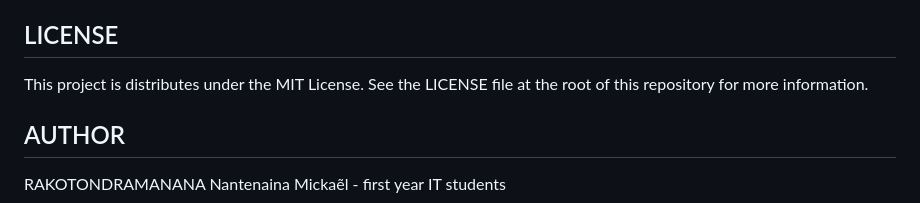
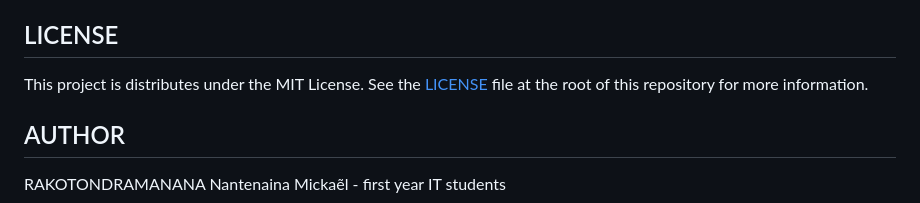
Before and after one commit to RakotondramananaNantenainaMickael/Portfolio, a Markdown page: NetMonitor-network_analysis/README.md, the part around the change. GitHub-like rendering.

```diff
--- a/NetMonitor-network_analysis/README.md
+++ b/NetMonitor-network_analysis/README.md
@@ -152,7 +152,7 @@ My public IP address:
 
 ## LICENSE
 This project is distributes under the MIT License.
-See the LICENSE file at the root of this repository for more information.
+See the [LICENSE](LICENSE/) file at the root of this repository for more information.
 
 ## AUTHOR
 RAKOTONDRAMANANA Nantenaina Mickaẽl - first year IT students
```
